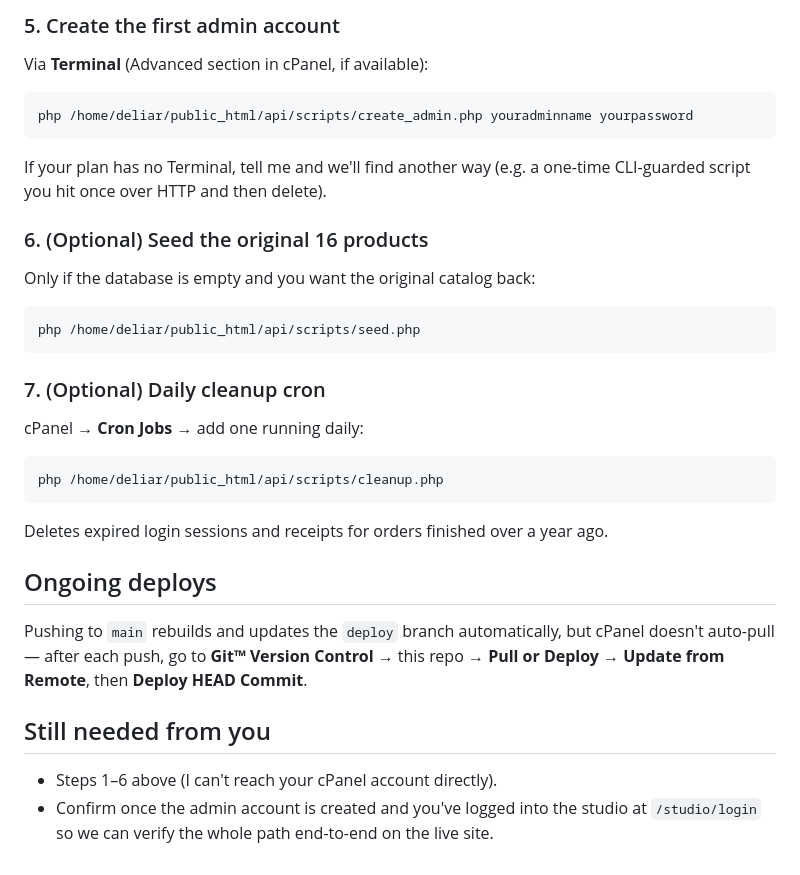
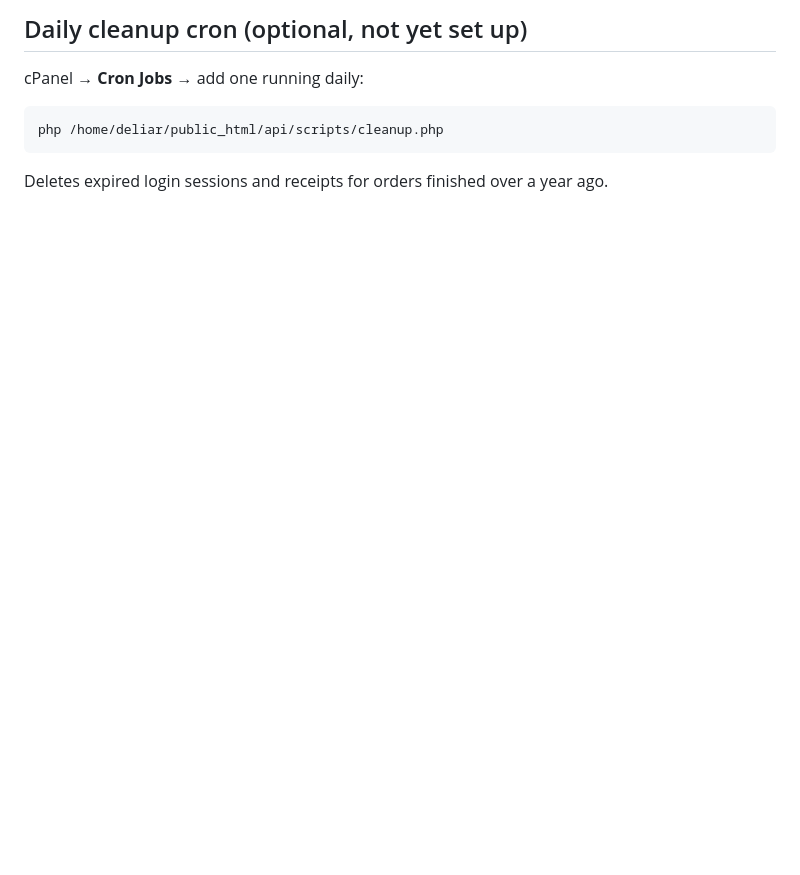
Before and after one commit to Hamidrf/DeliShop, a Markdown page: DEPLOY.md, the part around one of its changes. Rendered like a GitHub page; blank space fills up the shorter version.

````diff
--- a/DEPLOY.md
+++ b/DEPLOY.md
@@ -94,23 +88,4 @@ This creates the tables.
-### 5. Create the first admin account
-
-Via **Terminal** (Advanced section in cPanel, if available):
-
-```sh
-php /home/deliar/public_html/api/scripts/create_admin.php youradminname yourpassword
-```
-
-If your plan has no Terminal, tell me and we'll find another way (e.g. a
-one-time CLI-guarded script you hit once over HTTP and then delete).
-
-### 6. (Optional) Seed the original 16 products
-
-Only if the database is empty and you want the original catalog back:
-
-```sh
-php /home/deliar/public_html/api/scripts/seed.php
-```
-
-### 7. (Optional) Daily cleanup cron
+## Daily cleanup cron (optional, not yet set up)
 
 cPanel → **Cron Jobs** → add one running daily:
 
@@ -120,17 +95,3 @@ php /home/deliar/public_html/api/scripts/cleanup.php
 
 Deletes expired login sessions and receipts for orders finished over a year
 ago.
-
-## Ongoing deploys
-
-Pushing to `main` rebuilds and updates the `deploy` branch automatically,
-but cPanel doesn't auto-pull — after each push, go to **Git™ Version
-Control** → this repo → **Pull or Deploy** → **Update from Remote**, then
-**Deploy HEAD Commit**.
-
-## Still needed from you
-
-- Steps 1–6 above (I can't reach your cPanel account directly).
-- Confirm once the admin account is created and you've logged into the
-  studio at `/studio/login` so we can verify the whole path end-to-end on
-  the live site.
````
Also changed, not shown: other parts of DEPLOY.md (+54 -60 lines).
